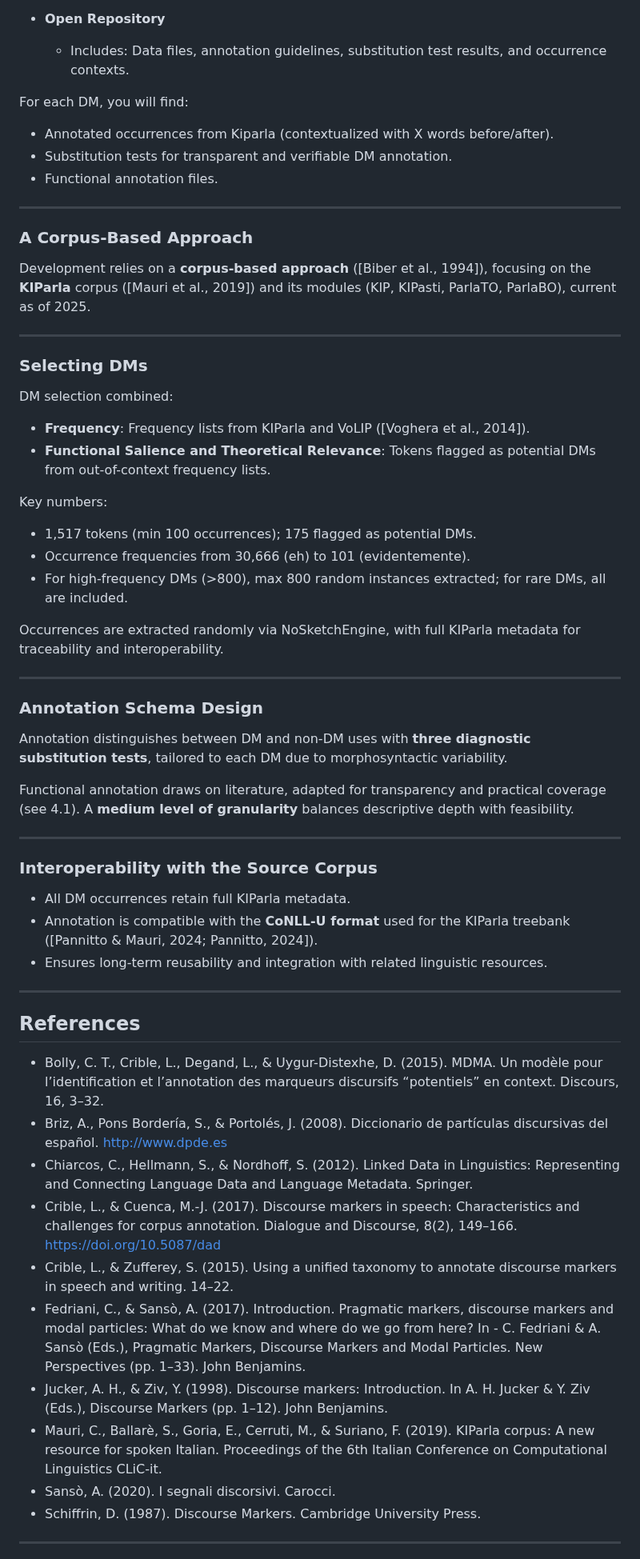
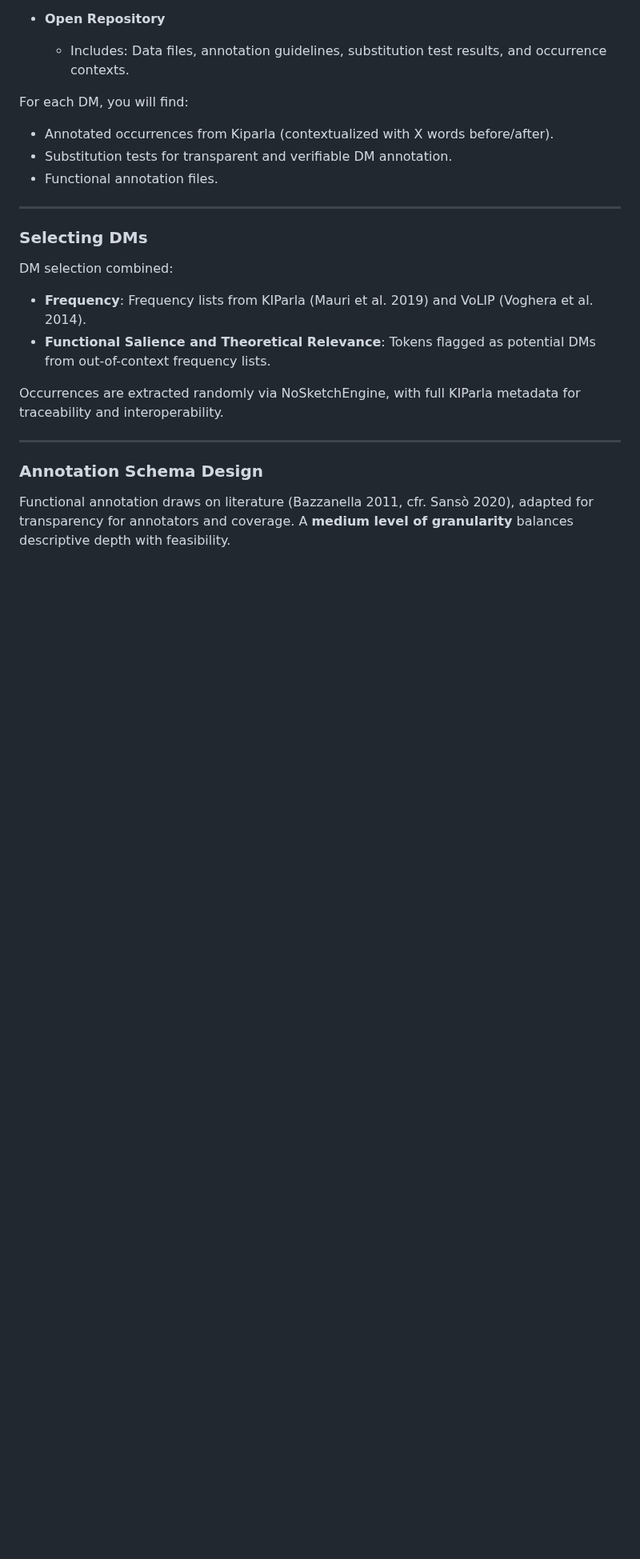
Before and after one commit to LaboratorioPAROLE/cosi, a Markdown page: README.md, the part around one of its changes. Shown at 80% size. GitHub-like rendering; blank space fills up the shorter version.

```diff
--- a/README.md
+++ b/README.md
@@ -85,24 +64,12 @@ For each DM, you will find:
 
 ---
 
-### A Corpus-Based Approach
-
-Development relies on a **corpus-based approach** ([Biber et al., 1994]), focusing on the **KIParla** corpus ([Mauri et al., 2019]) and its modules (KIP, KIPasti, ParlaTO, ParlaBO), current as of 2025.
-
----
-
 ### Selecting DMs
 
 DM selection combined:
 
-- **Frequency**: Frequency lists from KIParla and VoLIP ([Voghera et al., 2014]).
+- **Frequency**: Frequency lists from KIParla (Mauri et al. 2019) and VoLIP (Voghera et al. 2014).
 - **Functional Salience and Theoretical Relevance**: Tokens flagged as potential DMs from out-of-context frequency lists.
-
-Key numbers:
-
-- 1,517 tokens (min 100 occurrences); 175 flagged as potential DMs.
-- Occurrence frequencies from 30,666 (eh) to 101 (evidentemente).
-- For high-frequency DMs (>800), max 800 random instances extracted; for rare DMs, all are included.
 
 Occurrences are extracted randomly via NoSketchEngine, with full KIParla metadata for traceability and interoperability.
 
@@ -110,33 +77,7 @@ Occurrences are extracted randomly via NoSketchEngine, with full KIParla metadat
 
 ### Annotation Schema Design
 
-Annotation distinguishes between DM and non-DM uses with **three diagnostic substitution tests**, tailored to each DM due to morphosyntactic variability.
-
-Functional annotation draws on literature, adapted for transparency and practical coverage (see 4.1). A **medium level of granularity** balances descriptive depth with feasibility.
-
----
-
-### Interoperability with the Source Corpus
-
-- All DM occurrences retain full KIParla metadata.
-- Annotation is compatible with the **CoNLL-U format** used for the KIParla treebank ([Pannitto & Mauri, 2024; Pannitto, 2024]).
-- Ensures long-term reusability and integration with related linguistic resources.
-
----
-
-## References
-
-- Bolly, C. T., Crible, L., Degand, L., & Uygur-Distexhe, D. (2015). MDMA. Un modèle pour l’identification et l’annotation des marqueurs discursifs “potentiels” en context. Discours, 16, 3–32.
-- Briz, A., Pons Bordería, S., & Portolés, J. (2008). Diccionario de partículas discursivas del español. http://www.dpde.es
-- Chiarcos, C., Hellmann, S., & Nordhoff, S. (2012). Linked Data in Linguistics: Representing and Connecting Language Data and Language Metadata. Springer.
-- Crible, L., & Cuenca, M.-J. (2017). Discourse markers in speech: Characteristics and challenges for corpus annotation. Dialogue and Discourse, 8(2), 149–166. https://doi.org/10.5087/dad
-- Crible, L., & Zufferey, S. (2015). Using a unified taxonomy to annotate discourse markers in speech and writing. 14–22.
-- Fedriani, C., & Sansò, A. (2017). Introduction. Pragmatic markers, discourse markers and modal particles: What do we know and where do we go from here? In - C. Fedriani & A. Sansò (Eds.), Pragmatic Markers, Discourse Markers and Modal Particles. New Perspectives (pp. 1–33). John Benjamins.
-- Jucker, A. H., & Ziv, Y. (1998). Discourse markers: Introduction. In A. H. Jucker & Y. Ziv (Eds.), Discourse Markers (pp. 1–12). John Benjamins.
-- Mauri, C., Ballarè, S., Goria, E., Cerruti, M., & Suriano, F. (2019). KIParla corpus: A new resource for spoken Italian. Proceedings of the 6th Italian Conference on Computational Linguistics CLiC-it.
-- Sansò, A. (2020). I segnali discorsivi. Carocci.
-- Schiffrin, D. (1987). Discourse Markers. Cambridge University Press.
+Functional annotation draws on literature (Bazzanella 2011, cfr. Sansò 2020), adapted for transparency for annotators and coverage. A **medium level of granularity** balances descriptive depth with feasibility.
 
 
----
 
```
Also changed, not shown: other parts of README.md (+13 -35 lines).
